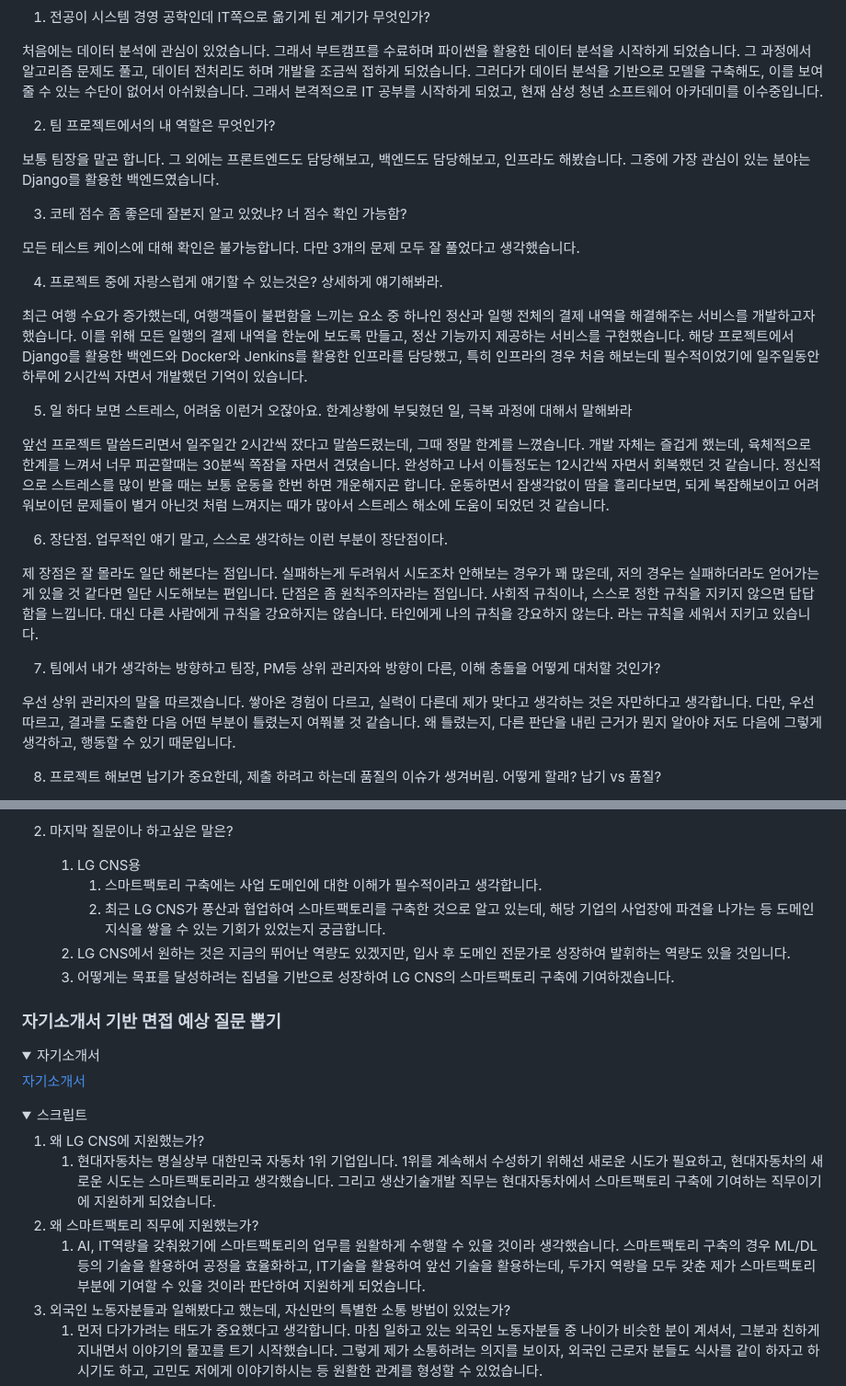
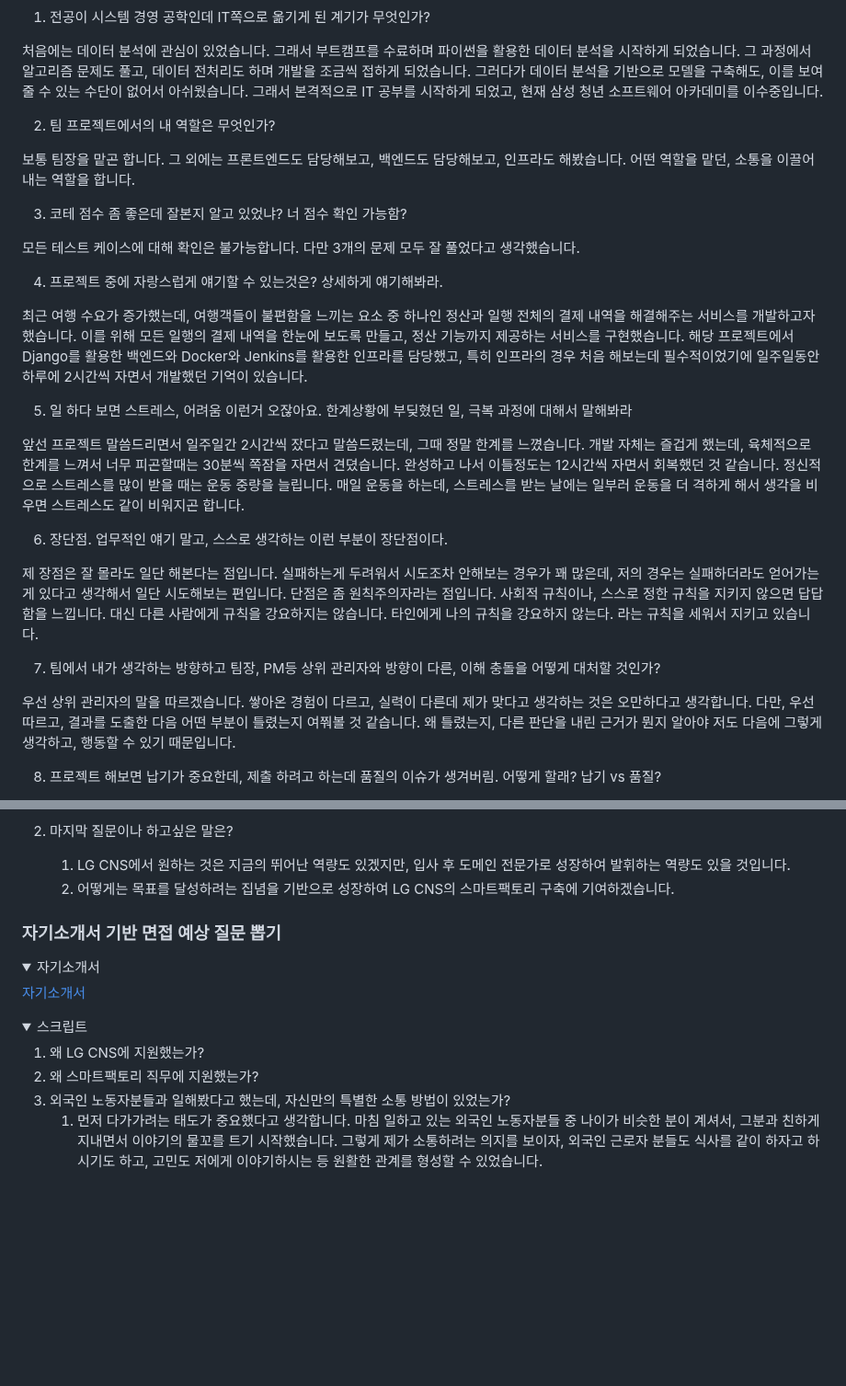
Before and after one commit to oodeng98/TIL, a Markdown page: 면접 준비/LG CNS 면접 준비.md, 2 parts joined by grey strips. Shown at 92% size. GitHub-like rendering; folded sections open; blank space fills up the shorter version.

```diff
--- a/면접 준비/LG CNS 면접 준비.md
+++ b/면접 준비/LG CNS 면접 준비.md
@@ -130,7 +149,7 @@ Factova(팩토바)는 초연결화, 초자동화, 초지능화 등 제조업 패
 2. 팀 프로젝트에서의 내 역할은 무엇인가?
 
 보통 팀장을 맡곤 합니다. 그 외에는 프론트엔드도 담당해보고, 백엔드도 담당해보고, 인프라도 해봤습니다.
-그중에 가장 관심이 있는 분야는 Django를 활용한 백엔드였습니다.
+어떤 역할을 맡던, 소통을 이끌어내는 역할을 합니다.
 
 3. 코테 점수 좀 좋은데 잘본지 알고 있었냐? 너 점수 확인 가능함?
 
@@ -148,13 +167,13 @@ Factova(팩토바)는 초연결화, 초자동화, 초지능화 등 제조업 패
 앞선 프로젝트 말씀드리면서 일주일간 2시간씩 잤다고 말씀드렸는데, 그때 정말 한계를 느꼈습니다.
 개발 자체는 즐겁게 했는데, 육체적으로 한계를 느껴서 너무 피곤할때는 30분씩 쪽잠을 자면서 견뎠습니다.
 완성하고 나서 이틀정도는 12시간씩 자면서 회복했던 것 같습니다.
-정신적으로 스트레스를 많이 받을 때는 보통 운동을 한번 하면 개운해지곤 합니다.
-운동하면서 잡생각없이 땀을 흘리다보면, 되게 복잡해보이고 어려워보이던 문제들이 별거 아닌것 처럼 느껴지는 때가 많아서 스트레스 해소에 도움이 되었던 것 같습니다.
+정신적으로 스트레스를 많이 받을 때는 운동 중량을 늘립니다.
+매일 운동을 하는데, 스트레스를 받는 날에는 일부러 운동을 더 격하게 해서 생각을 비우면 스트레스도 같이 비워지곤 합니다.
 
 6. 장단점. 업무적인 얘기 말고, 스스로 생각하는 이런 부분이 장단점이다.
 
 제 장점은 잘 몰라도 일단 해본다는 점입니다.
-실패하는게 두려워서 시도조차 안해보는 경우가 꽤 많은데, 저의 경우는 실패하더라도 얻어가는게 있을 것 같다면 일단 시도해보는 편입니다.
+실패하는게 두려워서 시도조차 안해보는 경우가 꽤 많은데, 저의 경우는 실패하더라도 얻어가는게 있다고 생각해서 일단 시도해보는 편입니다.
 단점은 좀 원칙주의자라는 점입니다.
 사회적 규칙이나, 스스로 정한 규칙을 지키지 않으면 답답함을 느낍니다.
 대신 다른 사람에게 규칙을 강요하지는 않습니다.
@@ -163,7 +182,7 @@ Factova(팩토바)는 초연결화, 초자동화, 초지능화 등 제조업 패
 7. 팀에서 내가 생각하는 방향하고 팀장, PM등 상위 관리자와 방향이 다른, 이해 충돌을 어떻게 대처할 것인가?
 
 우선 상위 관리자의 말을 따르겠습니다.
-쌓아온 경험이 다르고, 실력이 다른데 제가 맞다고 생각하는 것은 자만하다고 생각합니다.
+쌓아온 경험이 다르고, 실력이 다른데 제가 맞다고 생각하는 것은 오만하다고 생각합니다.
 다만, 우선 따르고, 결과를 도출한 다음 어떤 부분이 틀렸는지 여쭤볼 것 같습니다.
 왜 틀렸는지, 다른 판단을 내린 근거가 뭔지 알아야 저도 다음에 그렇게 생각하고, 행동할 수 있기 때문입니다.
 
@@ -239,11 +280,8 @@ Factova(팩토바)는 초연결화, 초자동화, 초지능화 등 제조업 패
     7. 감사합니다.
 
 2.  마지막 질문이나 하고싶은 말은?
-    1. LG CNS용
-       1. 스마트팩토리 구축에는 사업 도메인에 대한 이해가 필수적이라고 생각합니다.
-       2. 최근 LG CNS가 풍산과 협업하여 스마트팩토리를 구축한 것으로 알고 있는데, 해당 기업의 사업장에 파견을 나가는 등 도메인 지식을 쌓을 수 있는 기회가 있었는지 궁금합니다.
-    2. LG CNS에서 원하는 것은 지금의 뛰어난 역량도 있겠지만, 입사 후 도메인 전문가로 성장하여 발휘하는 역량도 있을 것입니다.
-    3. 어떻게는 목표를 달성하려는 집념을 기반으로 성장하여 LG CNS의 스마트팩토리 구축에 기여하겠습니다.
+    1. LG CNS에서 원하는 것은 지금의 뛰어난 역량도 있겠지만, 입사 후 도메인 전문가로 성장하여 발휘하는 역량도 있을 것입니다.
+    2. 어떻게는 목표를 달성하려는 집념을 기반으로 성장하여 LG CNS의 스마트팩토리 구축에 기여하겠습니다.
 
 </details>
 
@@ -260,9 +298,7 @@ Factova(팩토바)는 초연결화, 초자동화, 초지능화 등 제조업 패
 <summary>스크립트</summary>
 
 1. 왜 LG CNS에 지원했는가?
-   1. 현대자동차는 명실상부 대한민국 자동차 1위 기업입니다. 1위를 계속해서 수성하기 위해선 새로운 시도가 필요하고, 현대자동차의 새로운 시도는 스마트팩토리라고 생각했습니다. 그리고 생산기술개발 직무는 현대자동차에서 스마트팩토리 구축에 기여하는 직무이기에 지원하게 되었습니다.
 2. 왜 스마트팩토리 직무에 지원했는가?
-   1. AI, IT역량을 갖춰왔기에 스마트팩토리의 업무를 원활하게 수행할 수 있을 것이라 생각했습니다. 스마트팩토리 구축의 경우 ML/DL등의 기술을 활용하여 공정을 효율화하고, IT기술을 활용하여 앞선 기술을 활용하는데, 두가지 역량을 모두 갖춘 제가 스마트팩토리 부분에 기여할 수 있을 것이라 판단하여 지원하게 되었습니다.
 3. 외국인 노동자분들과 일해봤다고 했는데, 자신만의 특별한 소통 방법이 있었는가?
    1. 먼저 다가가려는 태도가 중요했다고 생각합니다. 마침 일하고 있는 외국인 노동자분들 중 나이가 비슷한 분이 계셔서, 그분과 친하게 지내면서 이야기의 물꼬를 트기 시작했습니다. 그렇게 제가 소통하려는 의지를 보이자, 외국인 근로자 분들도 식사를 같이 하자고 하시기도 하고, 고민도 저에게 이야기하시는 등 원활한 관계를 형성할 수 있었습니다.
 4. 입사 후 목표?
```
Also changed, not shown: other parts of 면접 준비/LG CNS 면접 준비.md (+102 -63 lines).
